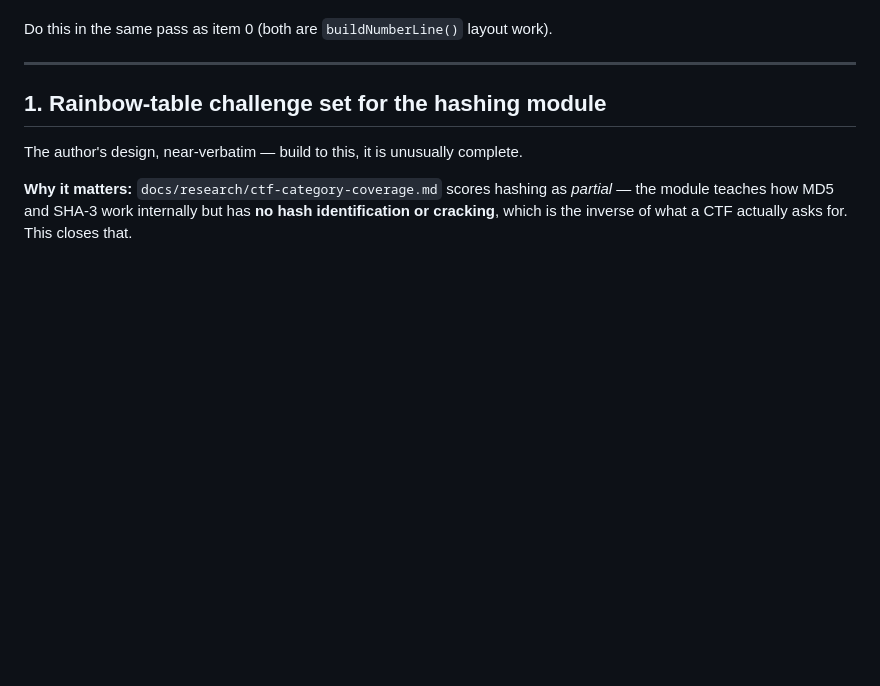
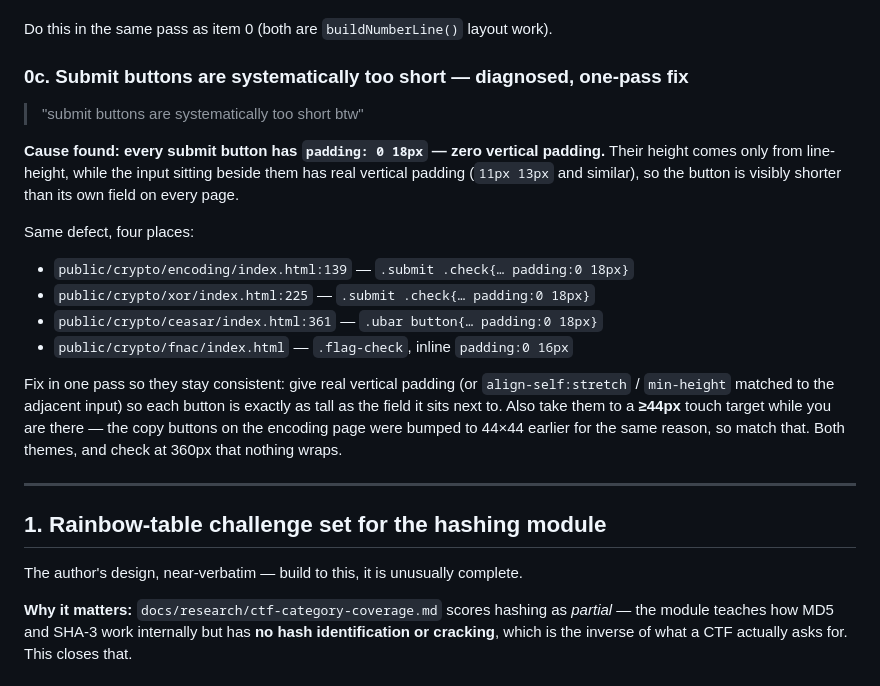
Before and after one commit to GriffynHancock/Gaura-s-Domain, a Markdown page: docs/NEXT-SESSION-QUEUE.md, the part around the change. Rendered like a GitHub page; blank space fills up the shorter version.

Commit message:
docs: queue the submit-button height fix, with the cause
Every submit button carries padding: 0 18px, so its height comes only
from line-height while the input beside it has real vertical padding.
That is why they read as short on every page. Four sites, one pass.

Co-Authored-By: Claude Opus 5 <noreply@anthropic.com>
Claude-Session: https://claude.ai/code/session_01EA3jFQMqrhTjeM9CNWff9t

```diff
--- a/docs/NEXT-SESSION-QUEUE.md
+++ b/docs/NEXT-SESSION-QUEUE.md
@@ -34,6 +34,25 @@ doesn't. No shadow sockets on the input row — every input is always present; t
 output-only phenomenon and drawing empty sockets up there would imply otherwise.
 
 Do this in the same pass as item 0 (both are `buildNumberLine()` layout work).
+
+### 0c. Submit buttons are systematically too short — diagnosed, one-pass fix
+> "submit buttons are systematically too short btw"
+
+**Cause found: every submit button has `padding: 0 18px` — zero vertical padding.** Their height
+comes only from line-height, while the input sitting beside them has real vertical padding
+(`11px 13px` and similar), so the button is visibly shorter than its own field on every page.
+
+Same defect, four places:
+- `public/crypto/encoding/index.html:139` — `.submit .check{… padding:0 18px}`
+- `public/crypto/xor/index.html:225` — `.submit .check{… padding:0 18px}`
+- `public/crypto/ceasar/index.html:361` — `.ubar button{… padding:0 18px}`
+- `public/crypto/fnac/index.html` — `.flag-check`, inline `padding:0 16px`
+
+Fix in one pass so they stay consistent: give real vertical padding (or `align-self:stretch` /
+`min-height` matched to the adjacent input) so each button is exactly as tall as the field it sits
+next to. Also take them to a **≥44px** touch target while you are there — the copy buttons on the
+encoding page were bumped to 44×44 earlier for the same reason, so match that. Both themes, and
+check at 360px that nothing wraps.
 
 ---
 
```
